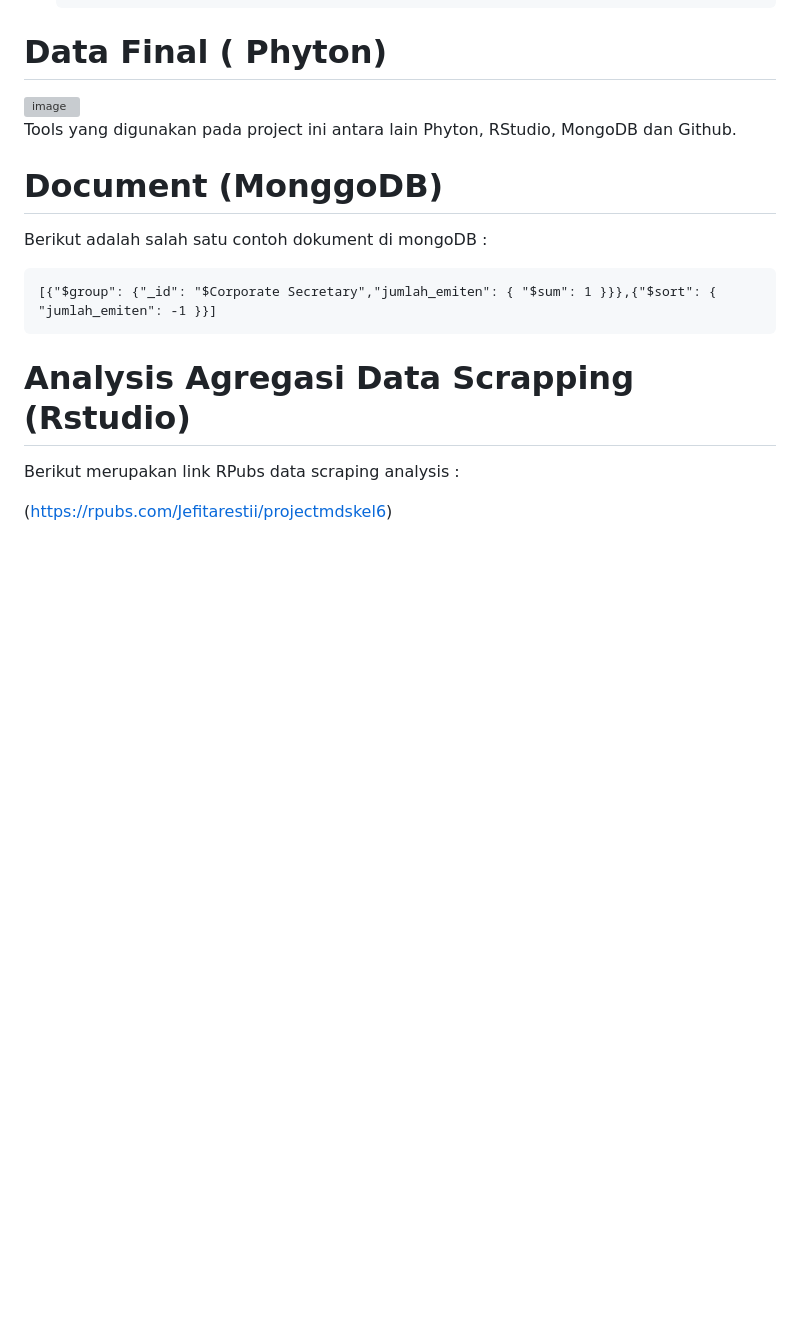
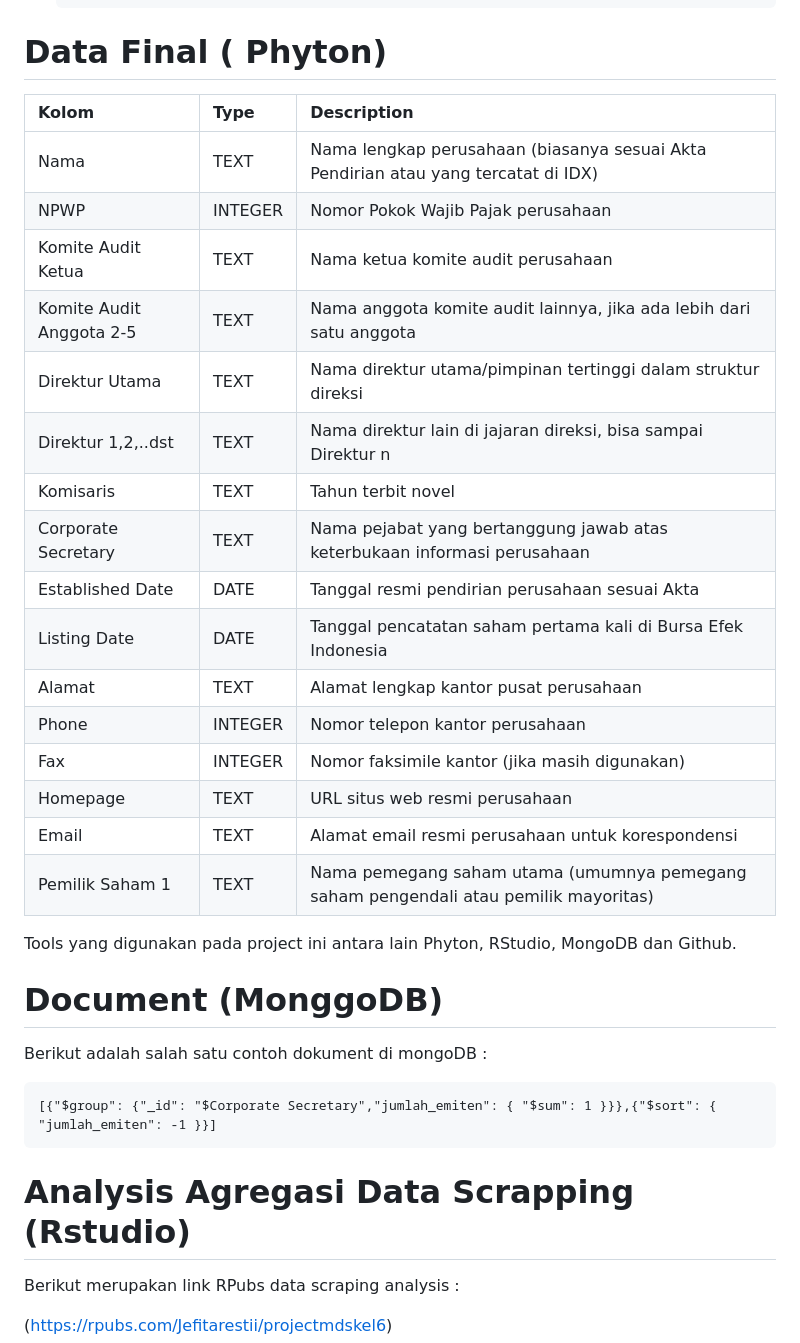
Before and after one commit to sel599/MDSscappingweb, a Markdown page: README.md, the part around the change. GitHub-like rendering; blank space fills up the shorter version; grey boxes are pictures that could not be loaded.

```diff
--- a/README.md
+++ b/README.md
@@ -108,7 +108,30 @@ Tugas ini melakukan scraping data pada website : https://idx.co.id, dengan dua t
 
 # Data Final ( Phyton)
 
-   <img width="426" alt="image" src="https://github.com/user-attachments/assets/0b3ff0ce-eef6-4935-a4de-e34148eae4b2" />
+| Kolom                  | Type                   | Description                     		         |
+|:---------------------------|:-----------------------|:-------------------------------------------------|
+| Nama                   | TEXT			| Nama lengkap perusahaan (biasanya sesuai Akta Pendirian atau yang tercatat di IDX) |
+| NPWP                 | INTEGER			  | Nomor Pokok Wajib Pajak perusahaan                   		             |
+| Komite Audit Ketua                | TEXT		  | Nama ketua komite audit perusahaan                     	             |
+| Komite Audit Anggota 2-5                       | TEXT | Nama anggota komite audit lainnya, jika ada lebih dari satu anggota |
+| Direktur Utama                       | TEXT | Nama direktur utama/pimpinan tertinggi dalam struktur direksi |
+| Direktur 1,2,..dst	    	         | TEXT  | Nama direktur lain di jajaran direksi, bisa sampai Direktur n                |
+| Komisaris	    	     | TEXT                | Tahun terbit novel                               |
+| Corporate Secretary	    	             | TEXT| Nama pejabat yang bertanggung jawab atas keterbukaan informasi perusahaan |
+| Established Date	    	 | DATE                | Tanggal resmi pendirian perusahaan sesuai Akta                            |
+| Listing Date    	             | DATE                   | Tanggal pencatatan saham pertama kali di Bursa Efek Indonesia                        |
+| Alamat	    	     | TEXT                  | Alamat lengkap kantor pusat perusahaan                                     |
+| Phone		     | INTEGER			| Nomor telepon kantor perusahaan |
+| Fax			     | INTEGER			| Nomor faksimile kantor (jika masih digunakan) |
+| Homepage			     | TEXT			| URL situs web resmi perusahaan |
+| Email			     | TEXT			 | Alamat email resmi perusahaan untuk korespondensi|
+| Pemilik Saham 1			     | TEXT			 | Nama pemegang saham utama (umumnya pemegang saham pengendali atau pemilik mayoritas) |
+
+
+
+
+
+
 
 
 Tools yang digunakan pada project ini antara lain Phyton, RStudio, MongoDB dan Github.
```
